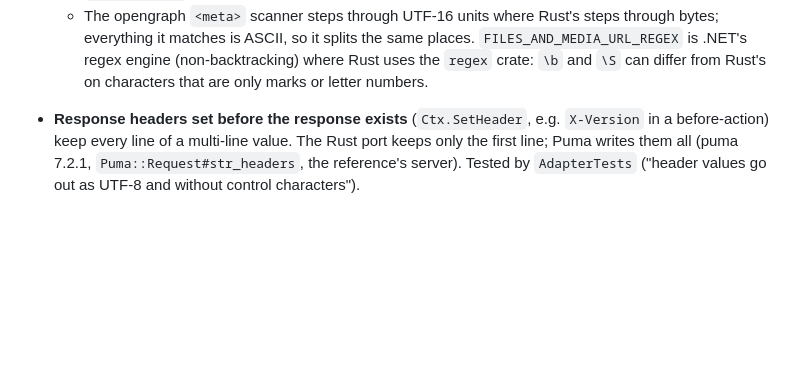
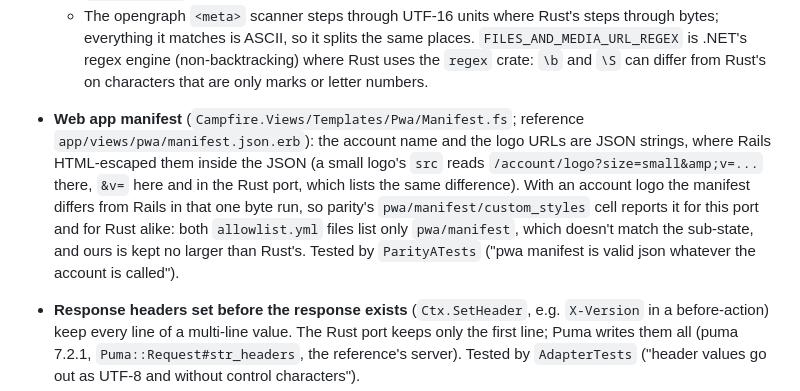
Before and after one commit to ckluis/once-campfire-fSharp, a Markdown page: README.md, the part around the change. Rendered like a GitHub page; blank space fills up the shorter version.

Commit message:
Document the manifest logo URL difference and its shared parity cell
Co-Authored-By: Claude Opus 5.5 <noreply@anthropic.com>

```diff
--- a/README.md
+++ b/README.md
@@ -80,6 +80,14 @@ specific to this port are listed below, each citing the reference file it depart
   - The opengraph `<meta>` scanner steps through UTF-16 units where Rust's steps through bytes; everything it matches is
     ASCII, so it splits the same places. `FILES_AND_MEDIA_URL_REGEX` is .NET's regex engine (non-backtracking) where
     Rust uses the `regex` crate: `\b` and `\S` can differ from Rust's on characters that are only marks or letter numbers.
+
+- **Web app manifest** (`Campfire.Views/Templates/Pwa/Manifest.fs`; reference `app/views/pwa/manifest.json.erb`):
+  the account name and the logo URLs are JSON strings, where Rails HTML-escaped them inside the JSON (a small logo's
+  `src` reads `/account/logo?size=small&amp;v=...` there, `&v=` here and in the Rust port, which lists the same
+  difference). With an account logo the manifest differs from Rails in that one byte run, so parity's
+  `pwa/manifest/custom_styles` cell reports it for this port and for Rust alike: both `allowlist.yml` files list only
+  `pwa/manifest`, which doesn't match the sub-state, and ours is kept no larger than Rust's. Tested by `ParityATests`
+  ("pwa manifest is valid json whatever the account is called").
 
 - **Response headers set before the response exists** (`Ctx.SetHeader`, e.g. `X-Version` in a before-action)
   keep every line of a multi-line value. The Rust port keeps only the first line; Puma writes them all
```
